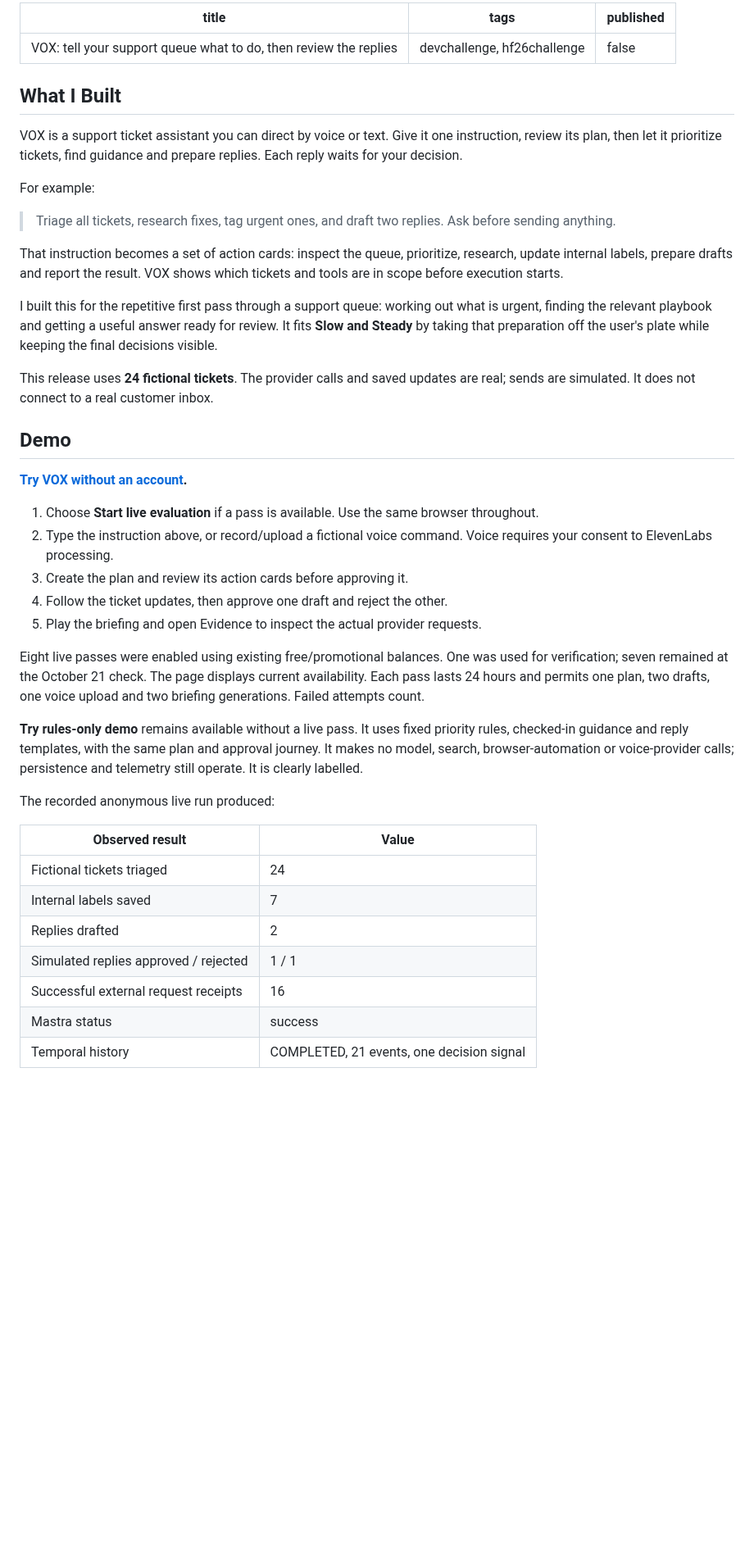
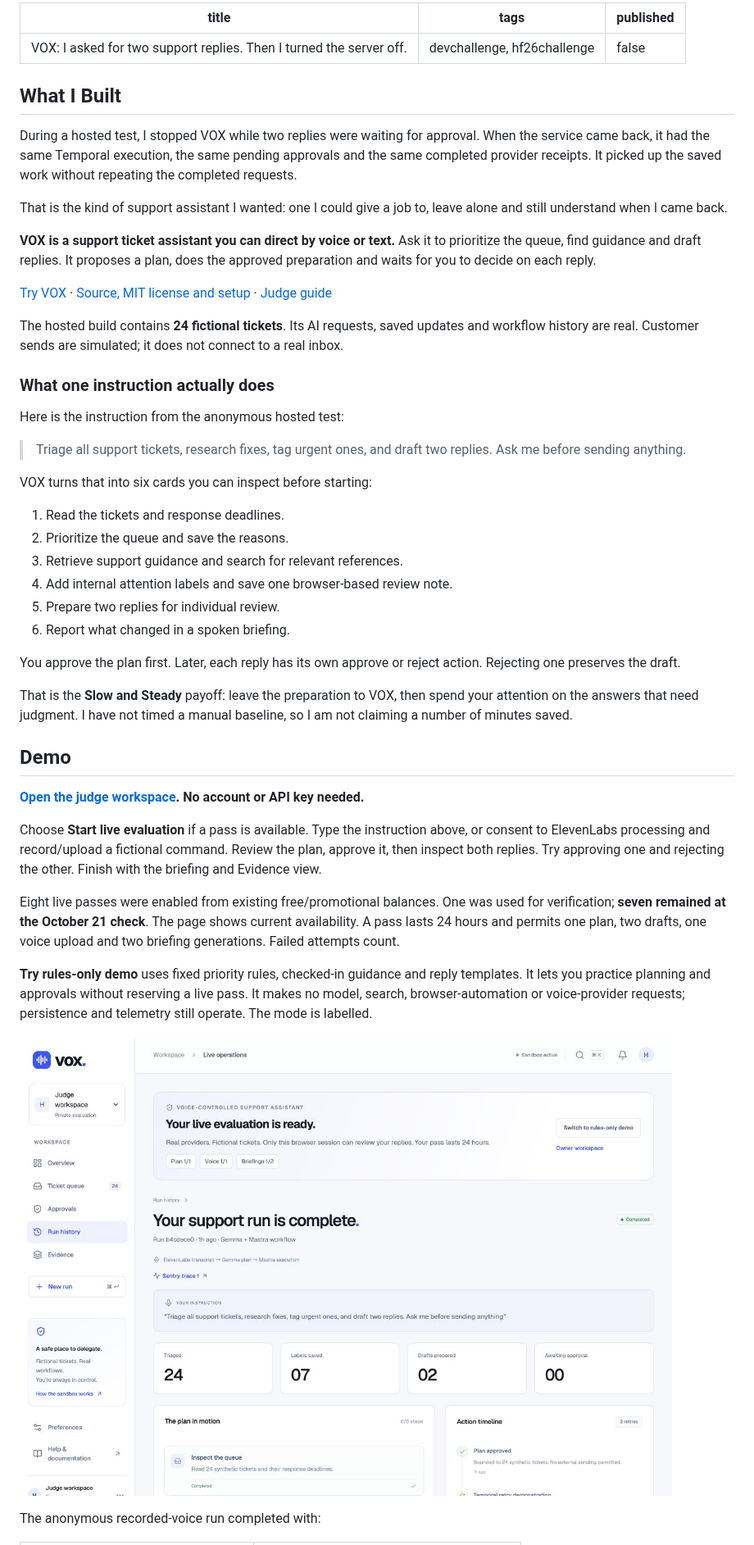
Before and after one commit to himanshu748/vox-zero-touch-os, a Markdown page: docs/DEV-SUBMISSION.md, the part around one of its changes. Shown at 82% size. Rendered like a GitHub page; pictures changed too: docs/evidence/judge-workflow-clarity.png (added); blank space fills up the shorter version.

```diff
--- a/docs/DEV-SUBMISSION.md
+++ b/docs/DEV-SUBMISSION.md
@@ -1,46 +1,51 @@
 ---
-title: "VOX: tell your support queue what to do, then review the replies"
+title: "VOX: I asked for two support replies. Then I turned the server off."
 tags: devchallenge, hf26challenge
 published: false
 ---
 
 ## What I Built
 
-VOX is a support ticket assistant you can direct by voice or text. Give it one instruction, review its plan, then let it prioritize tickets, find guidance and prepare replies. Each reply waits for your decision.
+During a hosted test, I stopped VOX while two replies were waiting for approval. When the service came back, it had the same Temporal execution, the same pending approvals and the same completed provider receipts. It picked up the saved work without repeating the completed requests.
 
-For example:
+That is the kind of support assistant I wanted: one I could give a job to, leave alone and still understand when I came back.
 
-> Triage all tickets, research fixes, tag urgent ones, and draft two replies. Ask before sending anything.
+**VOX is a support ticket assistant you can direct by voice or text.** Ask it to prioritize the queue, find guidance and draft replies. It proposes a plan, does the approved preparation and waits for you to decide on each reply.
 
-That instruction becomes a set of action cards: inspect the queue, prioritize, research, update internal labels, prepare drafts and report the result. VOX shows which tickets and tools are in scope before execution starts.
+[Try VOX](https://getvox.tech/judge) · [Source, MIT license and setup](https://github.com/himanshu748/vox-zero-touch-os) · [Judge guide](https://github.com/himanshu748/vox-zero-touch-os/blob/main/docs/JUDGES.md)
 
-I built this for the repetitive first pass through a support queue: working out what is urgent, finding the relevant playbook and getting a useful answer ready for review. It fits **Slow and Steady** by taking that preparation off the user's plate while keeping the final decisions visible.
+The hosted build contains **24 fictional tickets**. Its AI requests, saved updates and workflow history are real. Customer sends are simulated; it does not connect to a real inbox.
 
-This release uses **24 fictional tickets**. The provider calls and saved updates are real; sends are simulated. It does not connect to a real customer inbox.
+### What one instruction actually does
+
+Here is the instruction from the anonymous hosted test:
+
+> Triage all support tickets, research fixes, tag urgent ones, and draft two replies. Ask me before sending anything.
+
+VOX turns that into six cards you can inspect before starting:
+
+1. Read the tickets and response deadlines.
+2. Prioritize the queue and save the reasons.
+3. Retrieve support guidance and search for relevant references.
+4. Add internal attention labels and save one browser-based review note.
+5. Prepare two replies for individual review.
+6. Report what changed in a spoken briefing.
+
+You approve the plan first. Later, each reply has its own approve or reject action. Rejecting one preserves the draft.
+
+That is the **Slow and Steady** payoff: leave the preparation to VOX, then spend your attention on the answers that need judgment. I have not timed a manual baseline, so I am not claiming a number of minutes saved.
 
 ## Demo
 
-**[Try VOX without an account](https://getvox.tech/judge).**
+**[Open the judge workspace](https://getvox.tech/judge). No account or API key needed.**
 
-1. Choose **Start live evaluation** if a pass is available. Use the same browser throughout.
-2. Type the instruction above, or record/upload a fictional voice command. Voice requires your consent to ElevenLabs processing.
-3. Create the plan and review its action cards before approving it.
-4. Follow the ticket updates, then approve one draft and reject the other.
-5. Play the briefing and open Evidence to inspect the actual provider requests.
+Choose **Start live evaluation** if a pass is available. Type the instruction above, or consent to ElevenLabs processing and record/upload a fictional command. Review the plan, approve it, then inspect both replies. Try approving one and rejecting the other. Finish with the briefing and Evidence view.
 
-Eight live passes were enabled using existing free/promotional balances. One was used for verification; seven remained at the October 21 check. The page displays current availability. Each pass lasts 24 hours and permits one plan, two drafts, one voice upload and two briefing generations. Failed attempts count.
+Eight live passes were enabled from existing free/promotional balances. One was used for verification; **seven remained at the October 21 check**. The page shows current availability. A pass lasts 24 hours and permits one plan, two drafts, one voice upload and two briefing generations. Failed attempts count.
 
-**Try rules-only demo** remains available without a live pass. It uses fixed priority rules, checked-in guidance and reply templates, with the same plan and approval journey. It makes no model, search, browser-automation or voice-provider calls; persistence and telemetry still operate. It is clearly labelled.
+**Try rules-only demo** uses fixed priority rules, checked-in guidance and reply templates. It lets you practice planning and approvals without reserving a live pass. It makes no model, search, browser-automation or voice-provider requests; persistence and telemetry still operate. The mode is labelled.
 
-The recorded anonymous live run produced:
+![The completed anonymous hosted VOX run: the approved instruction, saved ticket counts and recorded workflow.](https://raw.githubusercontent.com/himanshu748/vox-zero-touch-os/main/docs/evidence/judge-workflow-clarity.png)
 
-| Observed result                       | Value                                     |
-| ------------------------------------- | ----------------------------------------- |
-| Fictional tickets triaged             | 24                                        |
-| Internal labels saved                 | 7                                         |
-| Replies drafted                       | 2                                         |
-| Simulated replies approved / rejected | 1 / 1                                     |
-| Successful external request receipts  | 16                                        |
-| Mastra status                         | success                                   |
-| Temporal history                      | COMPLETED, 21 events, one decision signal |
+The anonymous recorded-voice run completed with:
 
```
Also changed, not shown: other parts of docs/DEV-SUBMISSION.md (+93 -59 lines), docs/ASSETS.md (+1 -0 lines), 2 other files.
